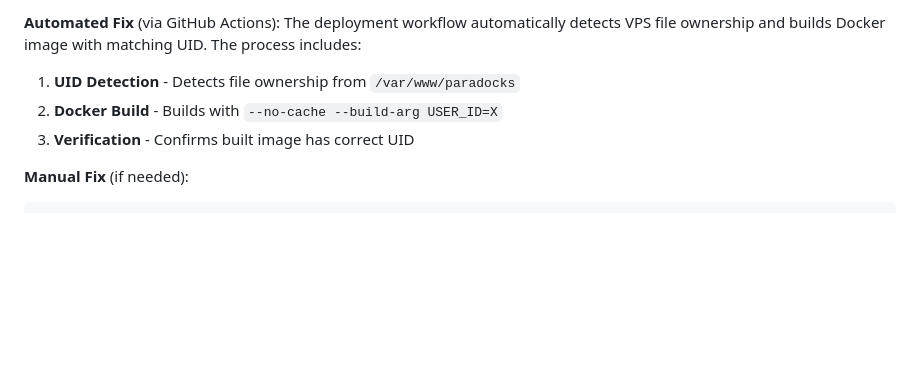
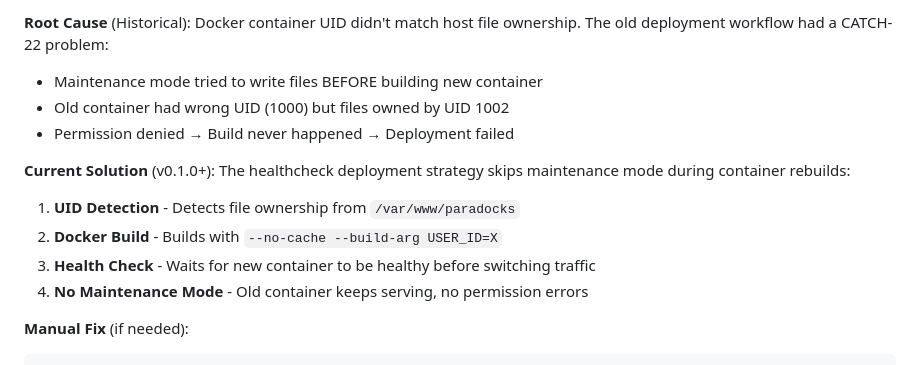
Before and after one commit to patrykgielo/paradocks, a Markdown page: DEPLOYMENT.md, the part around one of its changes. Rendered like a GitHub page; blank space fills up the shorter version.

````diff
--- a/DEPLOYMENT.md
+++ b/DEPLOYMENT.md
@@ -349,10 +413,17 @@ ERROR  Failed to enter maintenance mode: file_put_contents(storage/framework/vie
 
-**Automated Fix** (via GitHub Actions):
-The deployment workflow automatically detects VPS file ownership and builds Docker image with matching UID. The process includes:
+**Root Cause** (Historical):
+Docker container UID didn't match host file ownership. The old deployment workflow had a CATCH-22 problem:
+- Maintenance mode tried to write files BEFORE building new container
+- Old container had wrong UID (1000) but files owned by UID 1002
+- Permission denied → Build never happened → Deployment failed
+
+**Current Solution** (v0.1.0+):
+The healthcheck deployment strategy skips maintenance mode during container rebuilds:
 
 1. **UID Detection** - Detects file ownership from `/var/www/paradocks`
 2. **Docker Build** - Builds with `--no-cache --build-arg USER_ID=X`
-3. **Verification** - Confirms built image has correct UID
+3. **Health Check** - Waits for new container to be healthy before switching traffic
+4. **No Maintenance Mode** - Old container keeps serving, no permission errors
 
 **Manual Fix** (if needed):
 ```bash
````
Also changed, not shown: other parts of DEPLOYMENT.md (+68 -4 lines).
